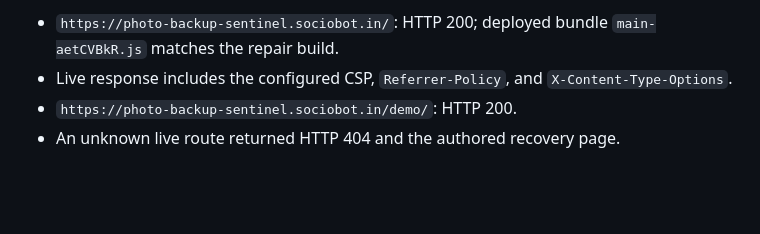
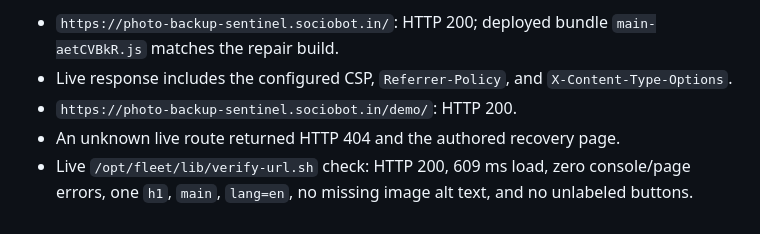
Before and after one commit to B-Divyesh/sf-photo-backup-sentinel, a Markdown page: .factory/handoff.md, the part around the change. GitHub-like rendering; blank space fills up the shorter version.

Commit message:
docs: add live verification evidence

```diff
--- a/.factory/handoff.md
+++ b/.factory/handoff.md
@@ -52,3 +52,4 @@ Deployment was completed with `/opt/fleet/lib/deploy-static.sh photo-backup-sent
 - Live response includes the configured CSP, `Referrer-Policy`, and `X-Content-Type-Options`.
 - `https://photo-backup-sentinel.sociobot.in/demo/`: HTTP 200.
 - An unknown live route returned HTTP 404 and the authored recovery page.
+- Live `/opt/fleet/lib/verify-url.sh` check: HTTP 200, 609 ms load, zero console/page errors, one `h1`, `main`, `lang=en`, no missing image alt text, and no unlabeled buttons.
```
